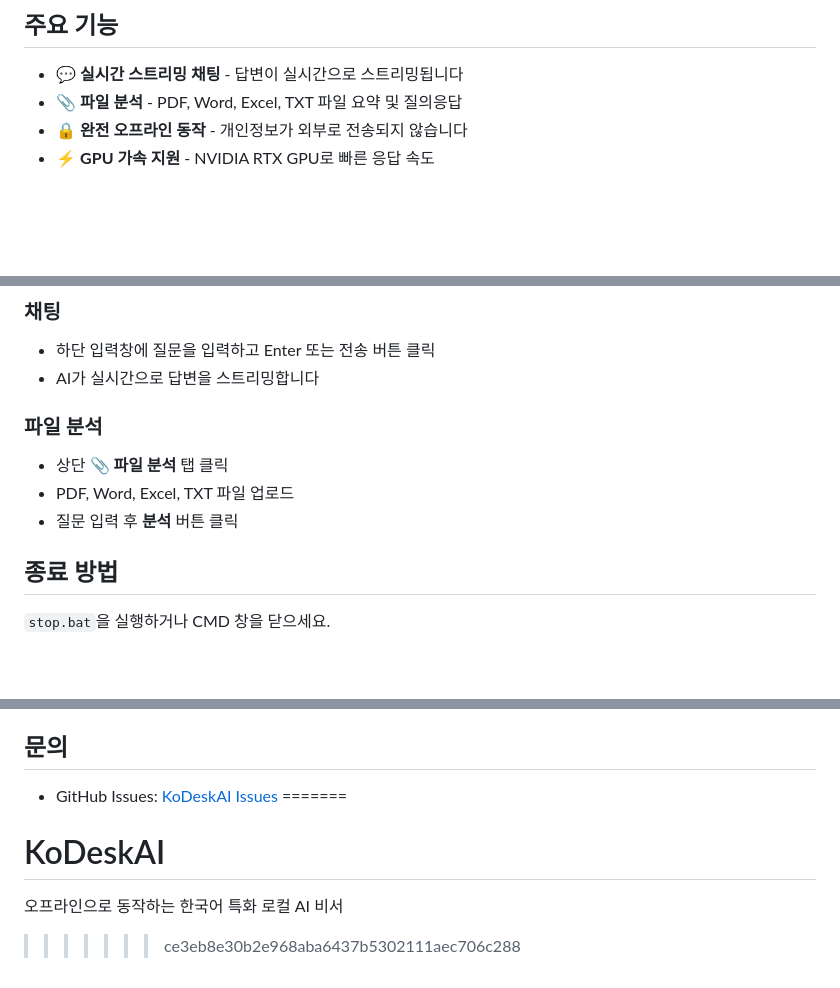
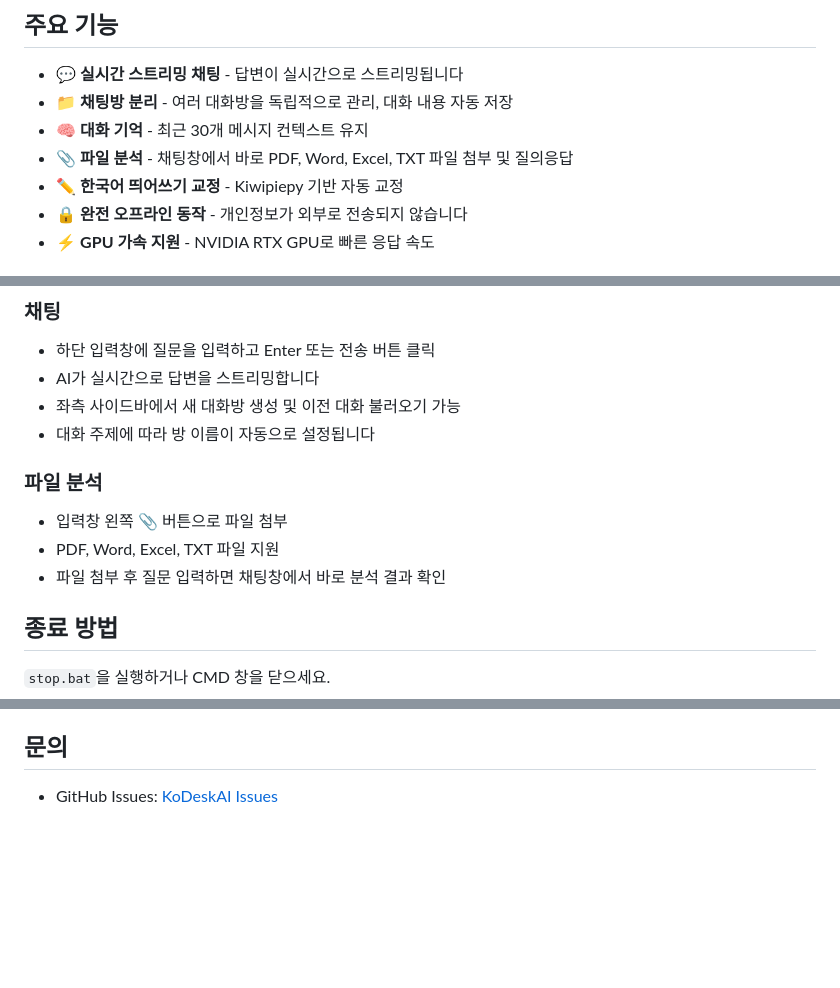
Before and after one commit to gelatinjelly/KoDeskAI, a Markdown page: README.md, 3 parts joined by grey strips. GitHub-like rendering; blank space fills up the shorter version.

Commit message:
docs: README 업데이트 및 충돌 해결

```diff
--- a/README.md
+++ b/README.md
@@ -11,7 +10,10 @@ Llama 3.1 8B 모델을 한국어 데이터로 파인튜닝하여 한국어 응
 ## 주요 기능
 
 - 💬 **실시간 스트리밍 채팅** - 답변이 실시간으로 스트리밍됩니다
-- 📎 **파일 분석** - PDF, Word, Excel, TXT 파일 요약 및 질의응답
+- 📁 **채팅방 분리** - 여러 대화방을 독립적으로 관리, 대화 내용 자동 저장
+- 🧠 **대화 기억** - 최근 30개 메시지 컨텍스트 유지
+- 📎 **파일 분석** - 채팅창에서 바로 PDF, Word, Excel, TXT 파일 첨부 및 질의응답
+- ✏️ **한국어 띄어쓰기 교정** - Kiwipiepy 기반 자동 교정
 - 🔒 **완전 오프라인 동작** - 개인정보가 외부로 전송되지 않습니다
 - ⚡ **GPU 가속 지원** - NVIDIA RTX GPU로 빠른 응답 속도
 
@@ -73,11 +76,13 @@ http://localhost:8080
 ### 채팅
 - 하단 입력창에 질문을 입력하고 Enter 또는 전송 버튼 클릭
 - AI가 실시간으로 답변을 스트리밍합니다
+- 좌측 사이드바에서 새 대화방 생성 및 이전 대화 불러오기 가능
+- 대화 주제에 따라 방 이름이 자동으로 설정됩니다
 
 ### 파일 분석
-- 상단 **📎 파일 분석** 탭 클릭
-- PDF, Word, Excel, TXT 파일 업로드
-- 질문 입력 후 **분석** 버튼 클릭
+- 입력창 왼쪽 📎 버튼으로 파일 첨부
+- PDF, Word, Excel, TXT 파일 지원
+- 파일 첨부 후 질문 입력하면 채팅창에서 바로 분석 결과 확인
 
 ## 종료 방법
 
@@ -110,7 +115,3 @@ http://localhost:8080
 ## 문의
 
 - GitHub Issues: [KoDeskAI Issues](https://github.com/gelatinjelly/KoDeskAI/issues)
-=======
-# KoDeskAI
-오프라인으로 동작하는 한국어 특화 로컬 AI 비서
->>>>>>> ce3eb8e30b2e968aba6437b5302111aec706c288
```
Also changed, not shown: other parts of README.md (+3 -3 lines).
